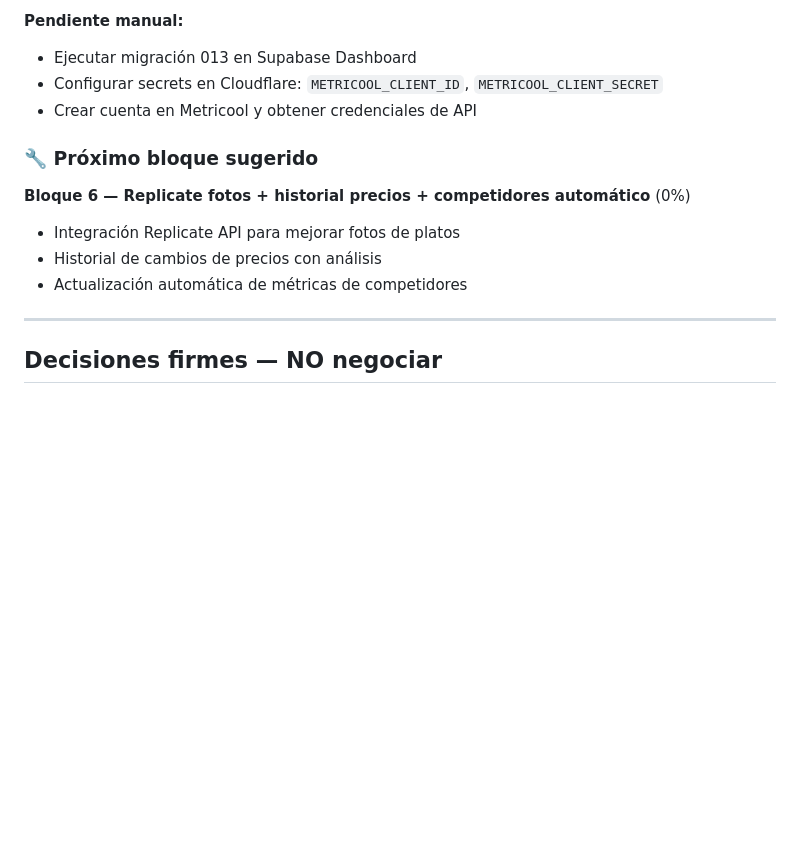
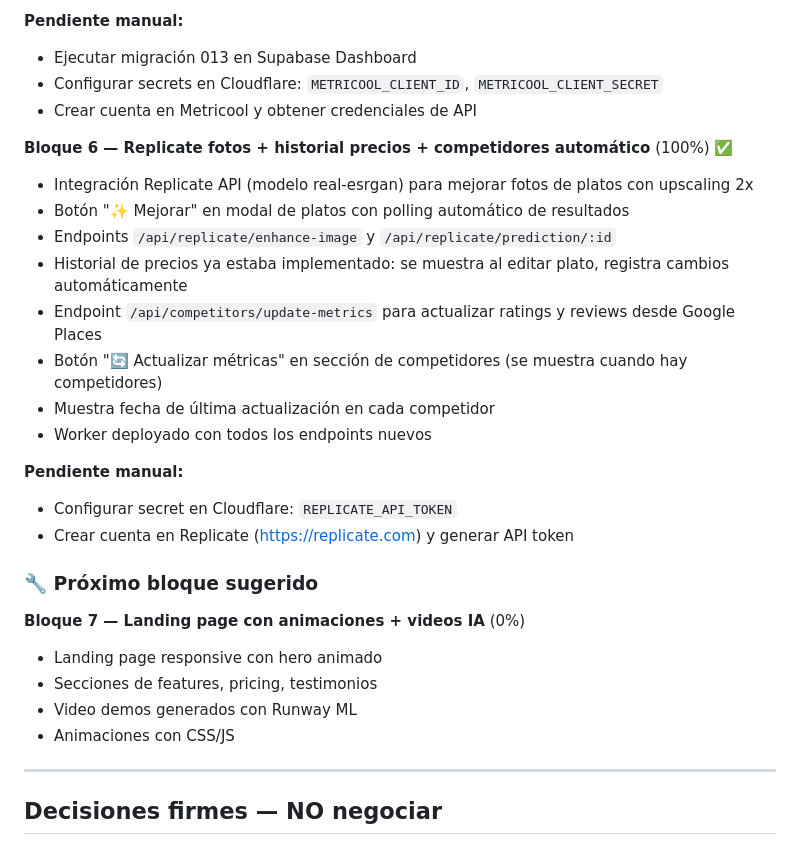
Before and after one commit to sebastianmcantor-creator/vitrina-app, a Markdown page: CLAUDE.md, the part around the change. GitHub-like rendering; blank space fills up the shorter version.

Commit message:
docs: actualizar CLAUDE.md - Bloque 6 completado al 100%
Co-Authored-By: Claude Sonnet 4.5 <noreply@anthropic.com>

```diff
--- a/CLAUDE.md
+++ b/CLAUDE.md
@@ -113,11 +113,26 @@ SaaS para restaurantes con dos servicios contratables juntos o por separado:
 - Configurar secrets en Cloudflare: `METRICOOL_CLIENT_ID`, `METRICOOL_CLIENT_SECRET`
 - Crear cuenta en Metricool y obtener credenciales de API
 
+**Bloque 6 — Replicate fotos + historial precios + competidores automático** (100%) ✅
+- Integración Replicate API (modelo real-esrgan) para mejorar fotos de platos con upscaling 2x
+- Botón "✨ Mejorar" en modal de platos con polling automático de resultados
+- Endpoints `/api/replicate/enhance-image` y `/api/replicate/prediction/:id`
+- Historial de precios ya estaba implementado: se muestra al editar plato, registra cambios automáticamente
+- Endpoint `/api/competitors/update-metrics` para actualizar ratings y reviews desde Google Places
+- Botón "🔄 Actualizar métricas" en sección de competidores (se muestra cuando hay competidores)
+- Muestra fecha de última actualización en cada competidor
+- Worker deployado con todos los endpoints nuevos
+
+**Pendiente manual:**
+- Configurar secret en Cloudflare: `REPLICATE_API_TOKEN`
+- Crear cuenta en Replicate (https://replicate.com) y generar API token
+
 ### 🔧 Próximo bloque sugerido
-**Bloque 6 — Replicate fotos + historial precios + competidores automático** (0%)
-- Integración Replicate API para mejorar fotos de platos
-- Historial de cambios de precios con análisis
-- Actualización automática de métricas de competidores
+**Bloque 7 — Landing page con animaciones + videos IA** (0%)
+- Landing page responsive con hero animado
+- Secciones de features, pricing, testimonios
+- Video demos generados con Runway ML
+- Animaciones con CSS/JS
 
 ---
 
```
